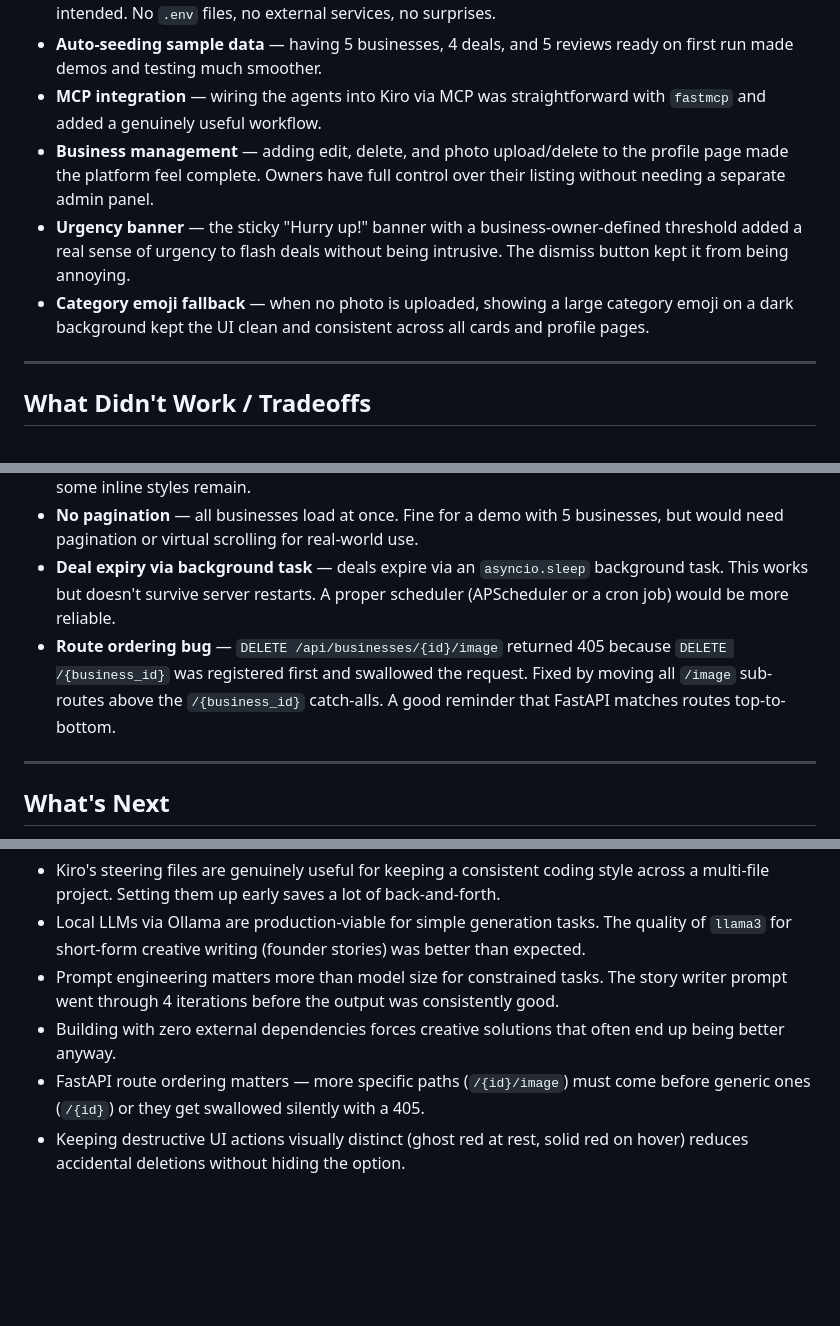
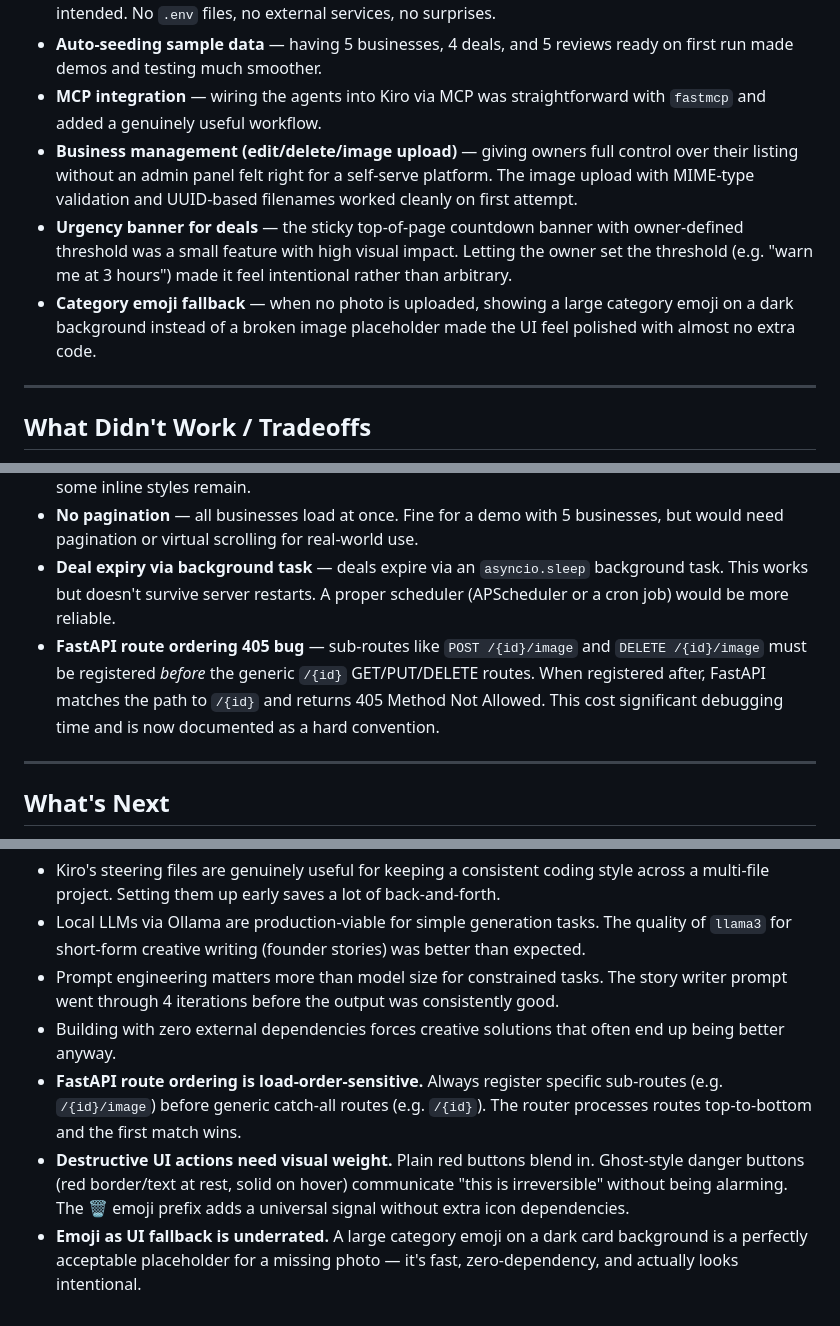
Before and after one commit to AartiDashore/aws_kiro_hackathon_communityspark, a Markdown page: BUILDING.md, 3 parts joined by grey strips. GitHub-like rendering; blank space fills up the shorter version.

Commit message:
Added 3 new "What Worked Well" entries (business management, urgency banner, emoji fallback), the route ordering 405 bug to "What Didn't Work", and 3 new "Lessons Learned" entries

```diff
--- a/BUILDING.md
+++ b/BUILDING.md
@@ -59,9 +59,9 @@ Async-first, automatic OpenAPI docs at `/docs`, Pydantic validation built in. It
 - **Zero-dependency setup** — the 3-command setup (venv, pip install, uvicorn) worked exactly as intended. No `.env` files, no external services, no surprises.
 - **Auto-seeding sample data** — having 5 businesses, 4 deals, and 5 reviews ready on first run made demos and testing much smoother.
 - **MCP integration** — wiring the agents into Kiro via MCP was straightforward with `fastmcp` and added a genuinely useful workflow.
-- **Business management** — adding edit, delete, and photo upload/delete to the profile page made the platform feel complete. Owners have full control over their listing without needing a separate admin panel.
-- **Urgency banner** — the sticky "Hurry up!" banner with a business-owner-defined threshold added a real sense of urgency to flash deals without being intrusive. The dismiss button kept it from being annoying.
-- **Category emoji fallback** — when no photo is uploaded, showing a large category emoji on a dark background kept the UI clean and consistent across all cards and profile pages.
+- **Business management (edit/delete/image upload)** — giving owners full control over their listing without an admin panel felt right for a self-serve platform. The image upload with MIME-type validation and UUID-based filenames worked cleanly on first attempt.
+- **Urgency banner for deals** — the sticky top-of-page countdown banner with owner-defined threshold was a small feature with high visual impact. Letting the owner set the threshold (e.g. "warn me at 3 hours") made it feel intentional rather than arbitrary.
+- **Category emoji fallback** — when no photo is uploaded, showing a large category emoji on a dark background instead of a broken image placeholder made the UI feel polished with almost no extra code.
 
 ---
 
@@ -72,7 +72,7 @@ Async-first, automatic OpenAPI docs at `/docs`, Pydantic validation built in. It
 - **Inline styles in templates** — early in the build, styles were added inline for speed. This made the HTML harder to read and maintain. The steering file now enforces moving styles to `styles.css`, but some inline styles remain.
 - **No pagination** — all businesses load at once. Fine for a demo with 5 businesses, but would need pagination or virtual scrolling for real-world use.
 - **Deal expiry via background task** — deals expire via an `asyncio.sleep` background task. This works but doesn't survive server restarts. A proper scheduler (APScheduler or a cron job) would be more reliable.
-- **Route ordering bug** — `DELETE /api/businesses/{id}/image` returned 405 because `DELETE /{business_id}` was registered first and swallowed the request. Fixed by moving all `/image` sub-routes above the `/{business_id}` catch-alls. A good reminder that FastAPI matches routes top-to-bottom.
+- **FastAPI route ordering 405 bug** — sub-routes like `POST /{id}/image` and `DELETE /{id}/image` must be registered *before* the generic `/{id}` GET/PUT/DELETE routes. When registered after, FastAPI matches the path to `/{id}` and returns 405 Method Not Allowed. This cost significant debugging time and is now documented as a hard convention.
 
 ---
 
@@ -96,5 +96,6 @@ If this project were to grow beyond a hackathon:
 - Local LLMs via Ollama are production-viable for simple generation tasks. The quality of `llama3` for short-form creative writing (founder stories) was better than expected.
 - Prompt engineering matters more than model size for constrained tasks. The story writer prompt went through 4 iterations before the output was consistently good.
 - Building with zero external dependencies forces creative solutions that often end up being better anyway.
-- FastAPI route ordering matters — more specific paths (`/{id}/image`) must come before generic ones (`/{id}`) or they get swallowed silently with a 405.
-- Keeping destructive UI actions visually distinct (ghost red at rest, solid red on hover) reduces accidental deletions without hiding the option.
+- **FastAPI route ordering is load-order-sensitive.** Always register specific sub-routes (e.g. `/{id}/image`) before generic catch-all routes (e.g. `/{id}`). The router processes routes top-to-bottom and the first match wins.
+- **Destructive UI actions need visual weight.** Plain red buttons blend in. Ghost-style danger buttons (red border/text at rest, solid on hover) communicate "this is irreversible" without being alarming. The 🗑️ emoji prefix adds a universal signal without extra icon dependencies.
+- **Emoji as UI fallback is underrated.** A large category emoji on a dark card background is a perfectly acceptable placeholder for a missing photo — it's fast, zero-dependency, and actually looks intentional.
```
